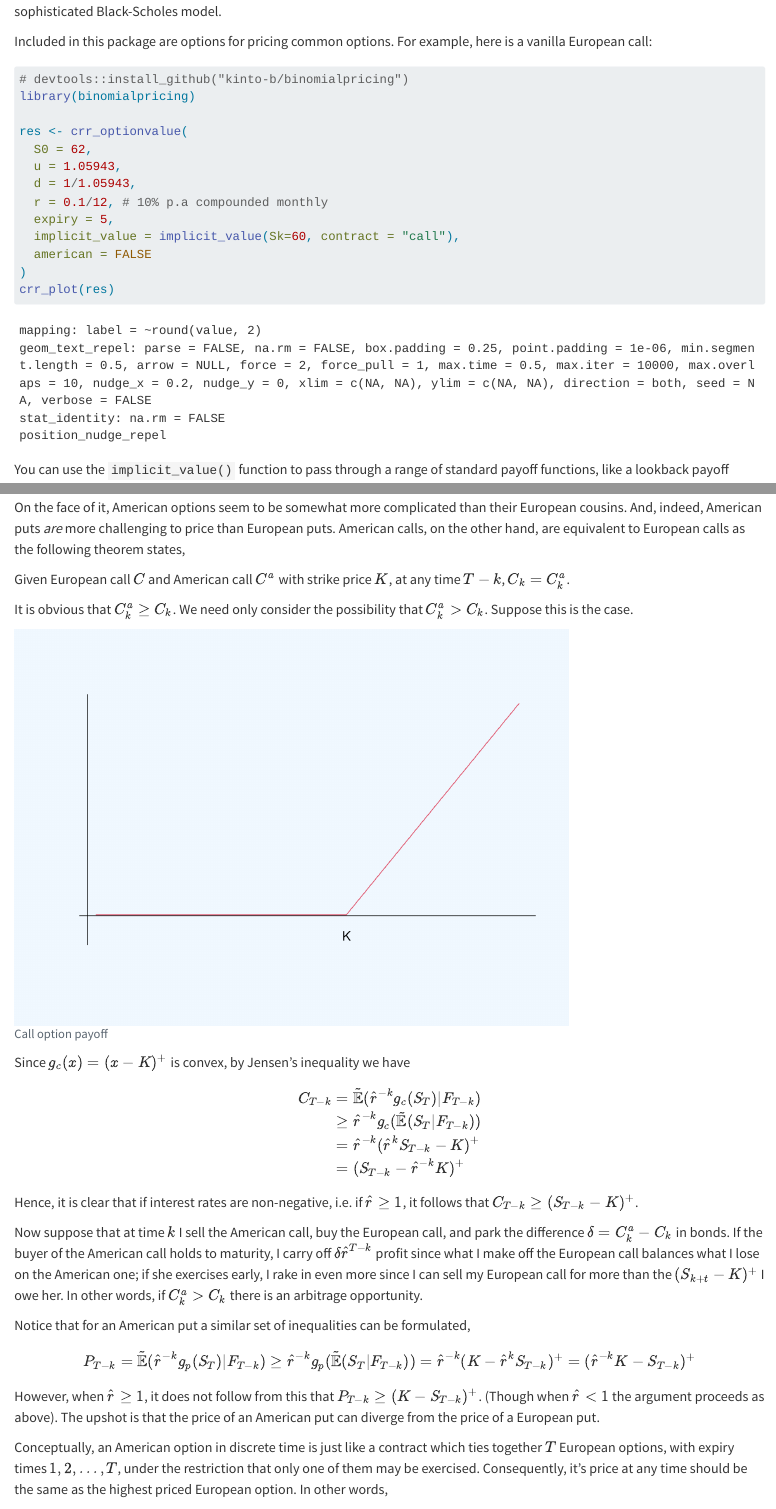
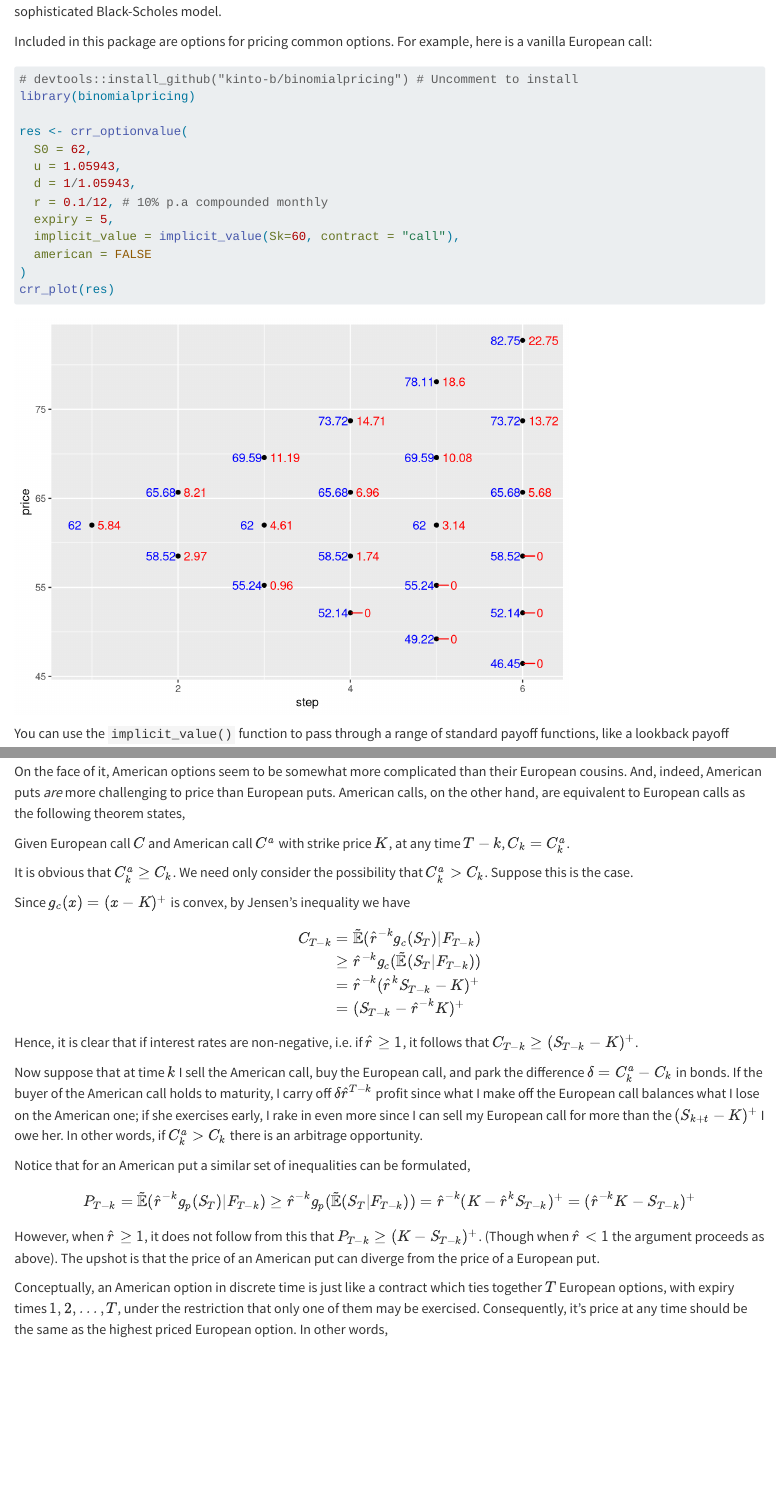
Before and after one commit to kinto-b/binomialpricing, a Quarto document (README.qmd): the page in a window 1100 px wide, from 240 px down, and a second part further down, joined at a grey line. Rendered offline with R 4.5, knitr and Pandoc in place of Quarto, with nearby package versions; drawn as R Markdown's standard HTML page in place of the format the file asks for; code that draws random numbers runs with fixed seeds of ours; a font, style sheet, LaTeX package, included part or bibliography that could not be used is replaced or left out; badge pictures from the web are left out.

Commit message:
Update docs

````diff
--- a/README.qmd
+++ b/README.qmd
@@ -1,5 +1,5 @@
 ---
 title: "Option pricing in the binomial model"
 format: gfm
-bibliography: docs/references.bib
+bibliography: README_files/references.bib
 ---
@@ -11,7 +13,7 @@ This package makes available a number of functions for pricing options in the co
 Included in this package are options for pricing common options. For example, here is a vanilla European call:
 
 ```{r}
-# devtools::install_github("kinto-b/binomialpricing")
+# devtools::install_github("kinto-b/binomialpricing") # Uncomment to install
 library(binomialpricing)
 
 res <- crr_optionvalue(
@@ -245,20 +247,6 @@ Given European call $C$ and American call $C^a$ with strike price $K$, at any ti
 :::{.proof}
 It is obvious that $C^a_k \ge C_k$. We need only consider the possibility that $C^a_k > C_k$. Suppose this is the case.
 
-```{r echo=FALSE}
-#| fig-cap: "Call option payoff"
-par(bg = "#f0f8ff")
-x <- 1:50/10
-k <- 3
-y <- x-k
-y[x<k] <- 0
-
-plot(x, y, ann = FALSE, axes = FALSE, type = 'l', col=2, ylim=c(-0.2, 2))
-text(3, -0.2, "K")
-abline(h=-0.01)
-abline(v=0)
-```
-
 Since $g_c(x) = (x - K)^+$ is convex, by Jensen's inequality we have
 
 \begin{align*}
````
Also changed, not shown: R/pricing.R (+1 -1 lines), README.md, README_files/figure-commonmark/unnamed-chunk-1-1.png (added), README_files/figure-commonmark/unnamed-chunk-2-1.png, README_files/figure-commonmark/unnamed-chunk-3-1.png (added), README_files/figure-commonmark/unnamed-chunk-4-1.png (added), README_files/figure-commonmark/unnamed-chunk-5-1.png (added), README.qmd (4 more changed lines), 2 other files.
